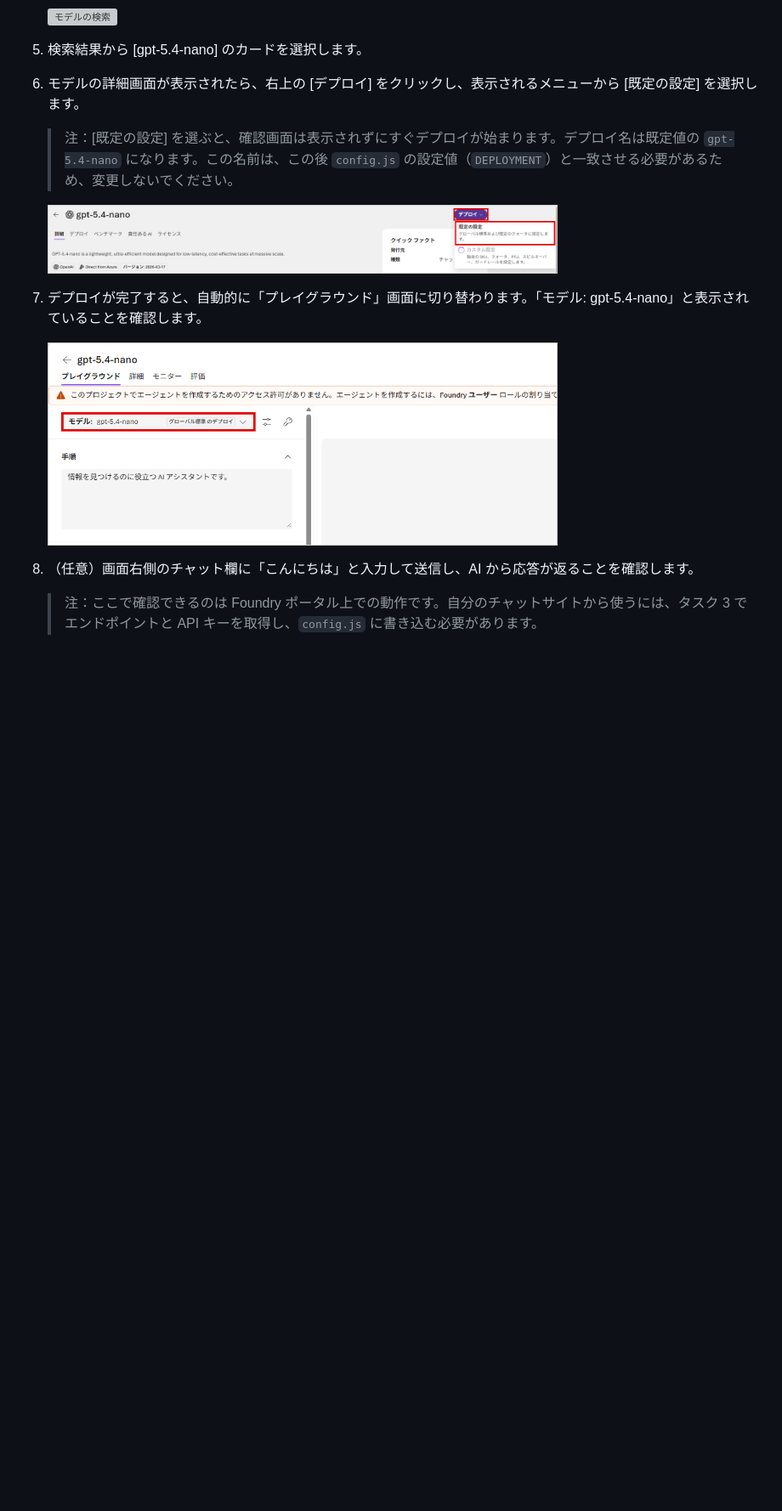
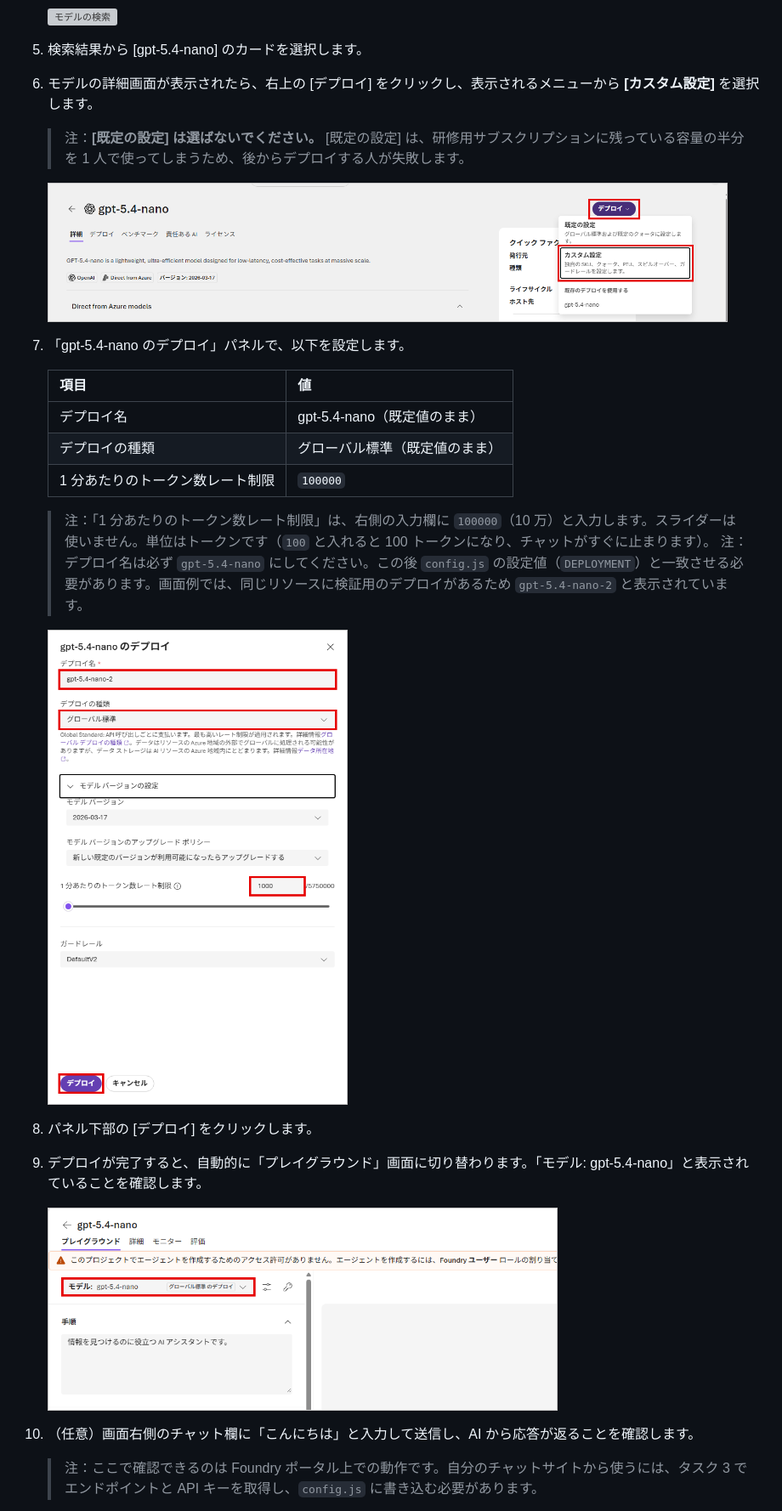
Before and after one commit to ctct-edu/ContosoIndustriesJapan, a Markdown page: LabManual/Lab04_DeployAIFoundry.md, the part around the change printed below. Shown: that part at 85% size. Drawn GitHub-style; pictures changed too: LabManual/media/lab04-11.png, LabManual/media/lab04-12.png (added); blank space fills up the shorter version; grey boxes are pictures that could not be loaded.

Commit message:
Lab04: モデルのデプロイをカスタム設定（100K TPM）に変更

```diff
--- a/LabManual/Lab04_DeployAIFoundry.md
+++ b/LabManual/Lab04_DeployAIFoundry.md
@@ -81,17 +81,32 @@ Lab03 で配置したサンプルチャットサイトは、まだ AI と会話
 
 5. 検索結果から [gpt-5.4-nano] のカードを選択します。
 
-6. モデルの詳細画面が表示されたら、右上の [デプロイ] をクリックし、表示されるメニューから [既定の設定] を選択します。
+6. モデルの詳細画面が表示されたら、右上の [デプロイ] をクリックし、表示されるメニューから **[カスタム設定]** を選択します。
 
-    > 注：[既定の設定] を選ぶと、確認画面は表示されずにすぐデプロイが始まります。デプロイ名は既定値の `gpt-5.4-nano` になります。この名前は、この後 `config.js` の設定値（`DEPLOYMENT`）と一致させる必要があるため、変更しないでください。
+    > 注：**[既定の設定] は選ばないでください。** [既定の設定] は、研修用サブスクリプションに残っている容量の半分を 1 人で使ってしまうため、後からデプロイする人が失敗します。
 
-    <img src="./media/lab04-11.png" alt="モデルの詳細画面" width="600">
+    <img src="./media/lab04-11.png" alt="カスタム設定の選択" width="800">
 
-7. デプロイが完了すると、自動的に「プレイグラウンド」画面に切り替わります。「モデル: gpt-5.4-nano」と表示されていることを確認します。
+7. 「gpt-5.4-nano のデプロイ」パネルで、以下を設定します。
+
+    | 項目 | 値 |
+    |---|---|
+    | デプロイ名 | gpt-5.4-nano（既定値のまま） |
+    | デプロイの種類 | グローバル標準（既定値のまま） |
+    | 1 分あたりのトークン数レート制限 | `100000` |
+
+    > 注：「1 分あたりのトークン数レート制限」は、右側の入力欄に `100000`（10 万）と入力します。スライダーは使いません。単位はトークンです（`100` と入れると 100 トークンになり、チャットがすぐに止まります）。
+    > 注：デプロイ名は必ず `gpt-5.4-nano` にしてください。この後 `config.js` の設定値（`DEPLOYMENT`）と一致させる必要があります。画面例では、同じリソースに検証用のデプロイがあるため `gpt-5.4-nano-2` と表示されています。
+
+    <img src="./media/lab04-12.png" alt="デプロイのパネル" width="600">
+
+8. パネル下部の [デプロイ] をクリックします。
+
+9. デプロイが完了すると、自動的に「プレイグラウンド」画面に切り替わります。「モデル: gpt-5.4-nano」と表示されていることを確認します。
 
     <img src="./media/lab04-13.png" alt="プレイグラウンド" width="600">
 
-8. （任意）画面右側のチャット欄に「こんにちは」と入力して送信し、AI から応答が返ることを確認します。
+10. （任意）画面右側のチャット欄に「こんにちは」と入力して送信し、AI から応答が返ることを確認します。
 
     > 注：ここで確認できるのは Foundry ポータル上での動作です。自分のチャットサイトから使うには、タスク 3 でエンドポイントと API キーを取得し、`config.js` に書き込む必要があります。
 
```
Also changed, not shown: other parts of LabManual/Lab04_DeployAIFoundry.md (+1 -1 lines).
